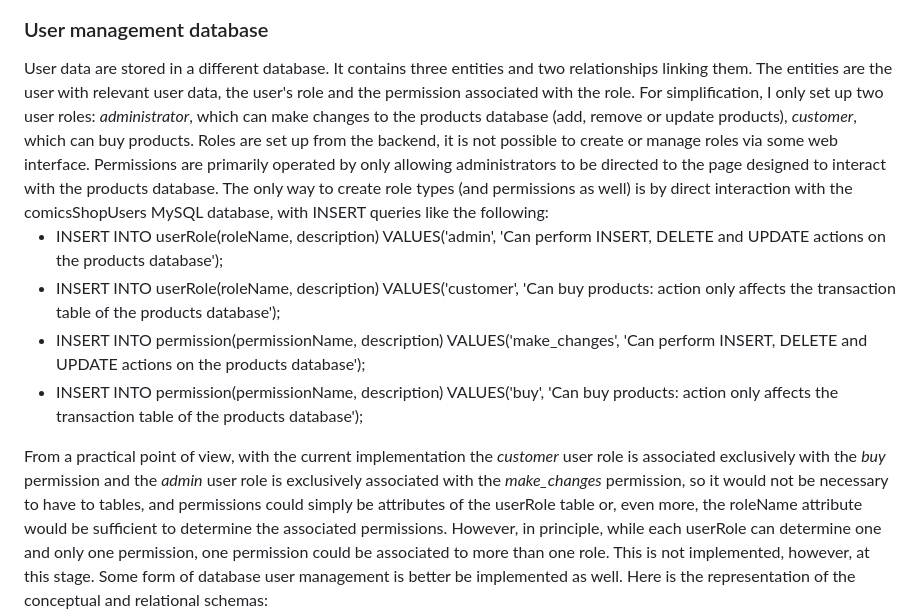
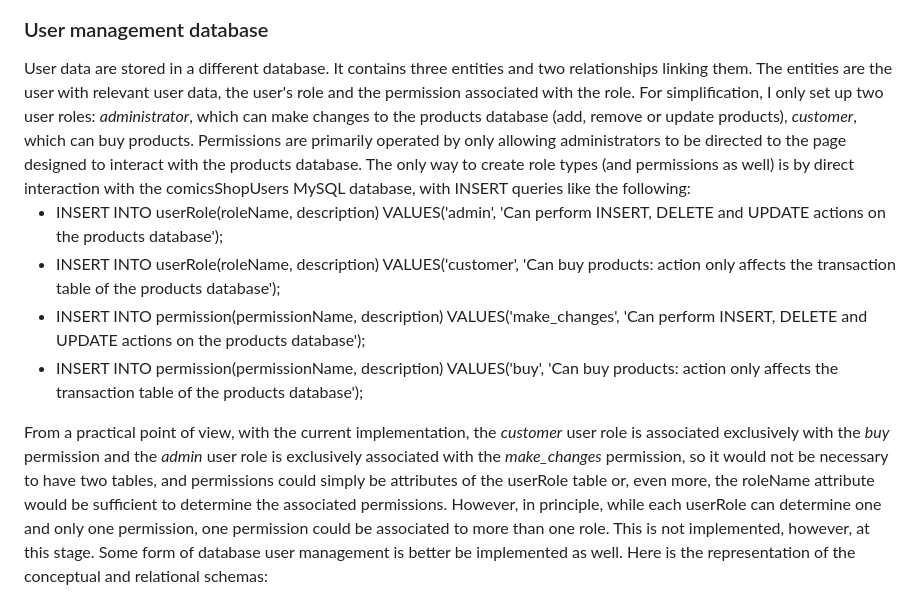
Before and after one commit to malrau/da_wp_project, a Markdown page: Readme.md, the part around the change. GitHub-like rendering.

Commit message:
Small changes and typos removing in Readme.md

```diff
--- a/Readme.md
+++ b/Readme.md
@@ -17,7 +17,7 @@ Here is the representation of the conceptual and relational schemas:
 </p>
 <p>
 <h3>User management database</h3>
-User data are stored in a different database. It contains three entities and two relationships linking them. The entities are the user with relevant user data, the user's role and the permission associated with the role. For simplification, I only set up two user roles: <i>administrator</i>, which can make changes to the products database (add, remove or update products), <i>customer</i>, which can buy products. Roles are set up from the backend, it is not possible to create or manage roles via some web interface. Permissions are primarily operated by only allowing administrators to be directed to the page designed to interact with the products database.
+User data are stored in a different database. It contains three entities and two relationships linking them. The entities are the user with relevant user data, the user's role and the permission associated with the role. For simplification, I only set up two user roles: <i>administrator</i>, which can make changes to the products database (add, remove or update products), <i>customer</i>, which can buy products. Permissions are primarily operated by only allowing administrators to be directed to the page designed to interact with the products database.
 </br>
 The only way to create role types (and permissions as well) is by direct interaction with the comicsShopUsers MySQL database, with INSERT queries like the following:
 <ul>
@@ -26,7 +26,7 @@ The only way to create role types (and permissions as well) is by direct interac
 <li>INSERT INTO permission(permissionName, description) VALUES('make_changes', 'Can perform INSERT, DELETE and UPDATE actions on the products database');</li>
 <li>INSERT INTO permission(permissionName, description) VALUES('buy', 'Can buy products: action only affects the transaction table of the products database');</li>
 </ul>
-From a practical point of view, with the current implementation the <i>customer</i> user role is associated exclusively with the <i>buy</i> permission and the <i>admin</i> user role is exclusively associated with the <i>make_changes</i> permission, so it would not be necessary to have to tables, and permissions could simply be attributes of the userRole table or, even more, the roleName attribute would be sufficient to determine the associated permissions. However, in principle, while each userRole can determine one and only one permission, one permission could be associated to more than one role. This is not implemented, however, at this stage.
+From a practical point of view, with the current implementation, the <i>customer</i> user role is associated exclusively with the <i>buy</i> permission and the <i>admin</i> user role is exclusively associated with the <i>make_changes</i> permission, so it would not be necessary to have two tables, and permissions could simply be attributes of the userRole table or, even more, the roleName attribute would be sufficient to determine the associated permissions. However, in principle, while each userRole can determine one and only one permission, one permission could be associated to more than one role. This is not implemented, however, at this stage.
 </br>
 Some form of database user management is better be implemented as well.
 </br>
```
